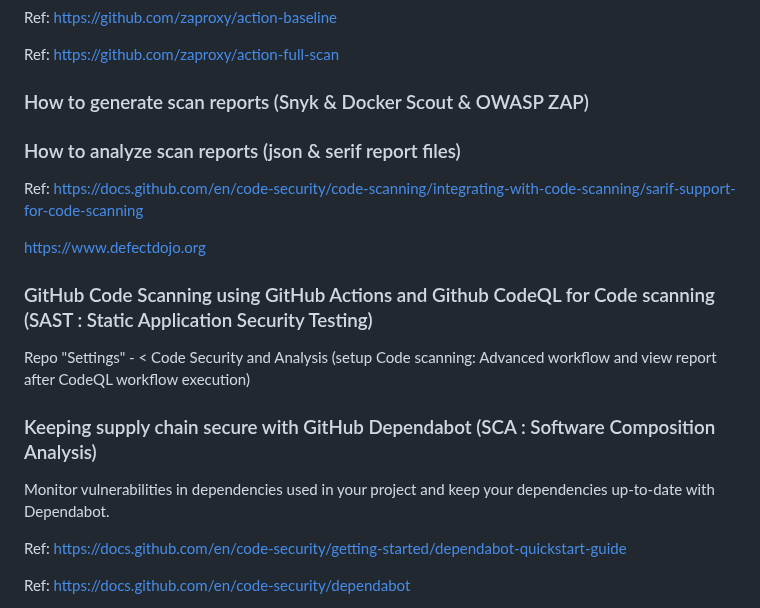
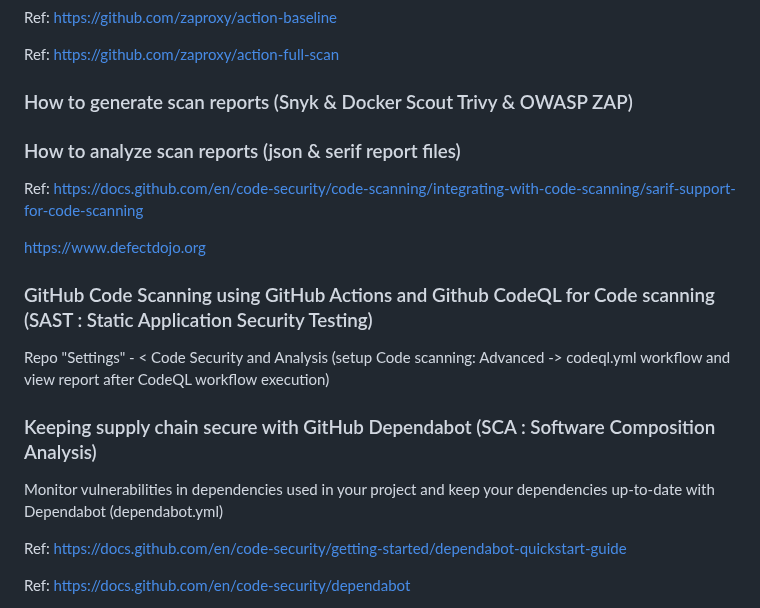
Before and after one commit to adavarski/DevSecOps-GitHub-Actions-node-app, a Markdown page: README.md, the part around the change. Rendered like a GitHub page.

```diff
--- a/README.md
+++ b/README.md
@@ -60,7 +60,7 @@ Ref: https://github.com/zaproxy/action-baseline
 
 Ref: https://github.com/zaproxy/action-full-scan
 
-### How to generate scan reports (Snyk & Docker Scout & OWASP ZAP)
+### How to generate scan reports (Snyk & Docker Scout Trivy & OWASP ZAP)
 
 ### How to analyze scan reports (json & serif report files)
 
@@ -71,10 +71,10 @@ https://www.defectdojo.org
 
 ### GitHub Code Scanning using GitHub Actions and Github CodeQL for Code scanning (SAST : Static Application Security Testing)
 
-Repo "Settings" - < Code Security and Analysis (setup Code scanning: Advanced workflow and view report after CodeQL workflow execution)
+Repo "Settings" - < Code Security and Analysis (setup Code scanning: Advanced -> codeql.yml workflow and view report after CodeQL workflow execution)
 
 ### Keeping supply chain secure with GitHub Dependabot (SCA : Software Composition Analysis)
-Monitor vulnerabilities in dependencies used in your project and keep your dependencies up-to-date with Dependabot.
+Monitor vulnerabilities in dependencies used in your project and keep your dependencies up-to-date with Dependabot (dependabot.yml)
 
 Ref: https://docs.github.com/en/code-security/getting-started/dependabot-quickstart-guide
 
```
